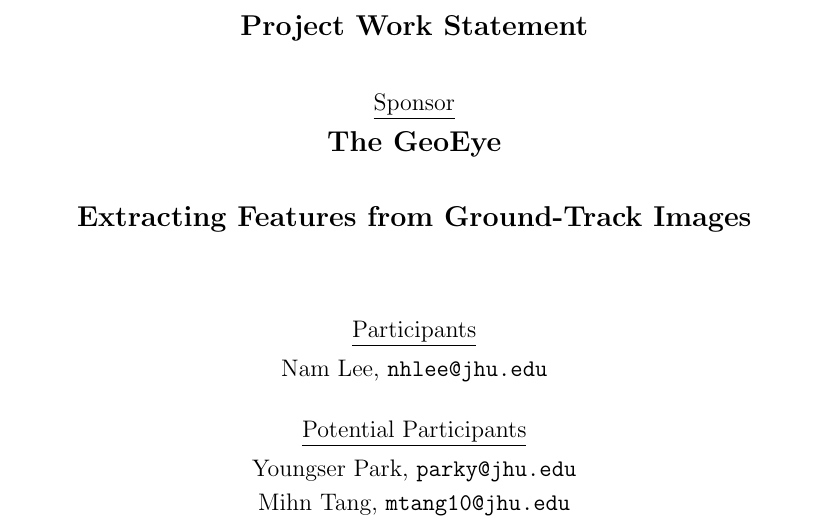
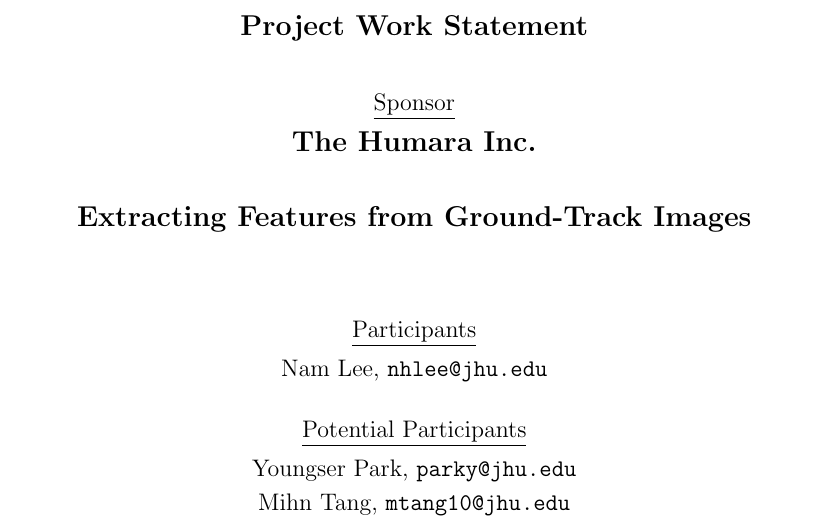
Before and after one commit to hhua1/workstatement, a LaTeX document (workstatement.tex): part of page 1 of 3, cut so that both start at the same text. Compiled offline with pdfLaTeX.

Commit message:
made some change

```diff
--- a/workstatement.tex
+++ b/workstatement.tex
@@ -24,7 +24,7 @@
 \vspace \shiftdowna
 \underline {Sponsor}\\
 \vspace{5pt}
-\textbf{{\large The GeoEye}}\\
+\textbf{{\large The Humara Inc.}}\\
 
 
 % TITLE
```
Also changed, not shown: workstatement.pdf, 1 other file.
